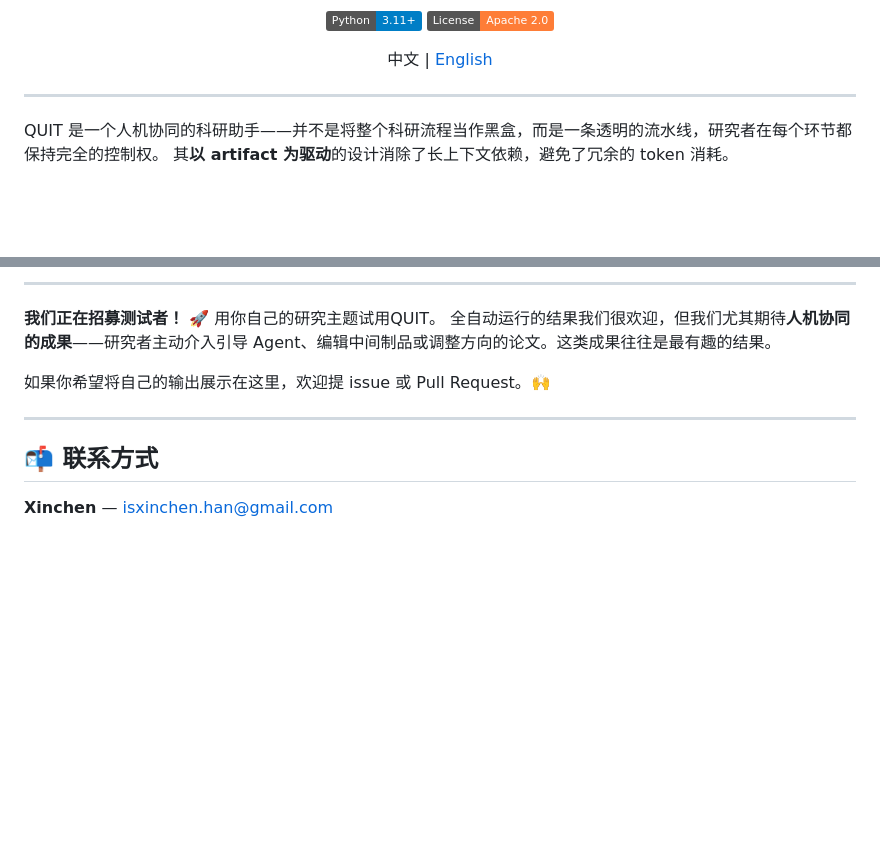
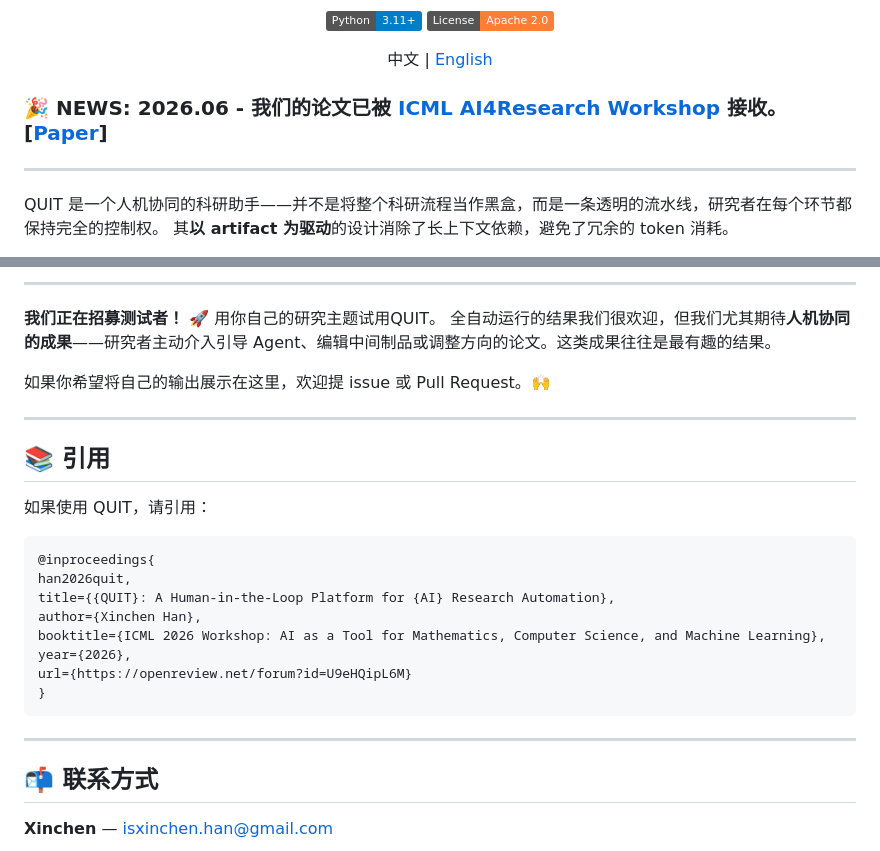
Before and after one commit to Mr-XcHan/QUIT, a Markdown page: README.zh.md, 2 parts joined by grey strips. Drawn GitHub-style; badges without logos; blank space fills up the shorter version.

````diff
--- a/README.zh.md
+++ b/README.zh.md
@@ -16,6 +16,8 @@
 <p align="center">
   中文 | <a href="README.md">English</a>
 </p>
+
+### 🎉 NEWS: 2026.06 - 我们的论文已被 [ICML AI4Research Workshop](https://ai4research-icml-workshop.github.io/) 接收。[[Paper](CameraReady.pdf)]
 
 ---
 
@@ -213,6 +215,23 @@ QUIT Agent 在不同研究领域端到端生成的论文：
 
 ---
 
+## 📚 引用
+
+如果使用 QUIT，请引用：
+
+```bibtex
+@inproceedings{
+han2026quit,
+title={{QUIT}: A Human-in-the-Loop Platform for {AI} Research Automation},
+author={Xinchen Han},
+booktitle={ICML 2026 Workshop: AI as a Tool for Mathematics, Computer Science, and Machine Learning},
+year={2026},
+url={https://openreview.net/forum?id=U9eHQipL6M}
+}
+```
+
+---
+
 ## 📬 联系方式
 
 **Xinchen** — isxinchen.han@gmail.com
````
Also changed, not shown: README.md (+19 -0 lines).
